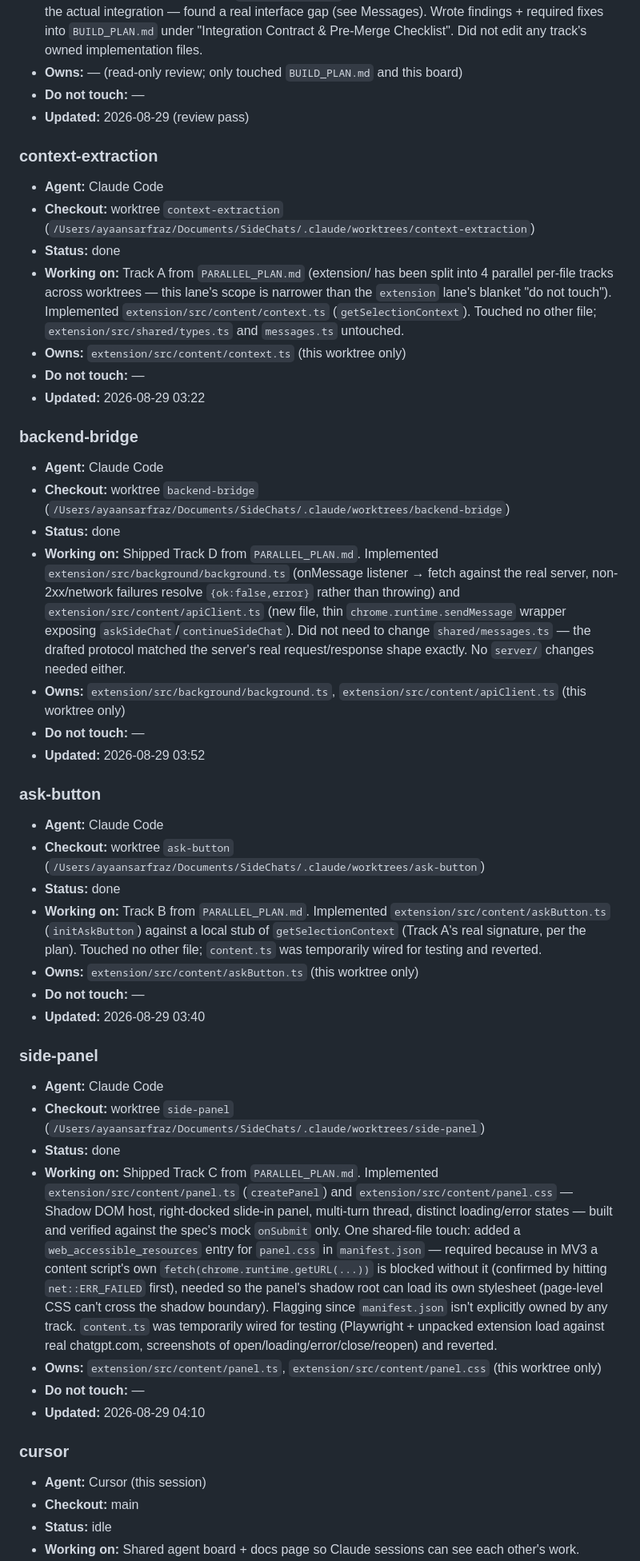
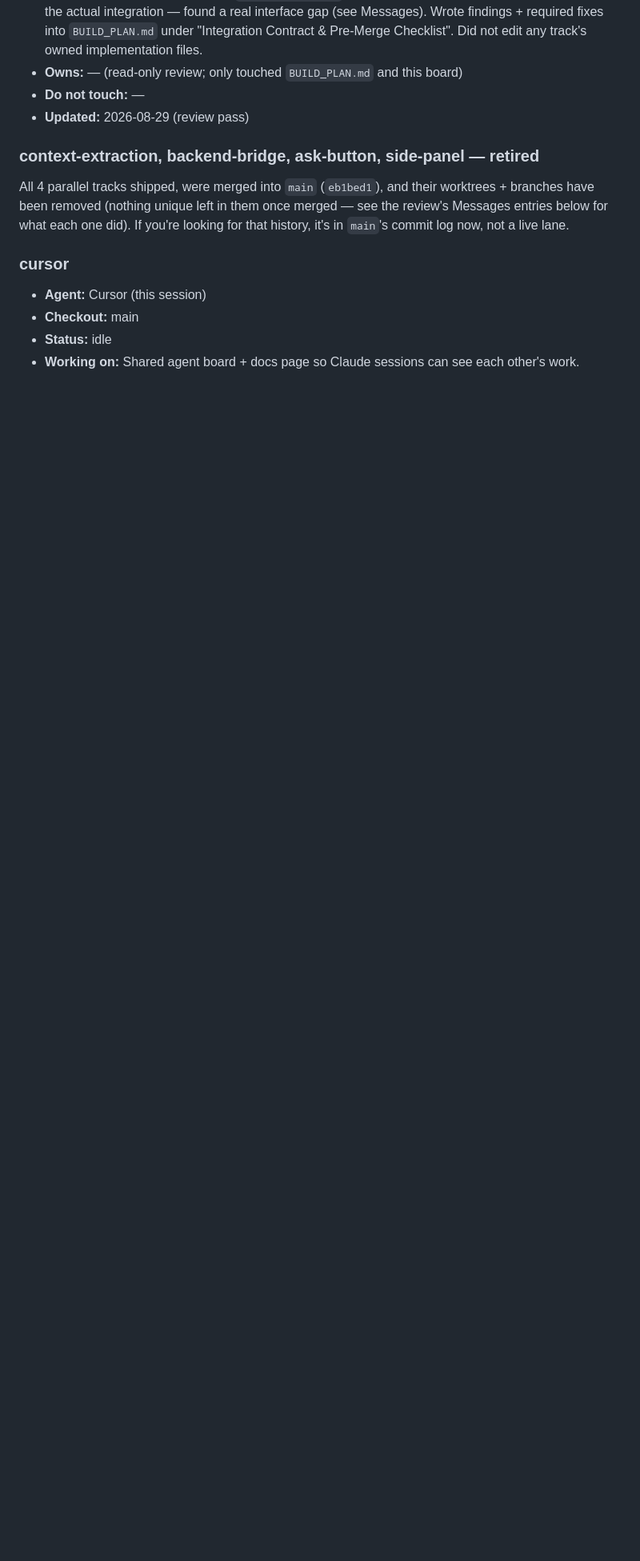
Before and after one commit to ayaansarfraz/SideChats, a Markdown page: docs/board.md, the part around one of its changes. Shown at 80% size. GitHub-like rendering; blank space fills up the shorter version.

Commit message:
Retire the 4 merged track lanes on the board and log worktree cleanup.
Co-Authored-By: Claude Sonnet 5 <noreply@anthropic.com>
Claude-Session: https://claude.ai/code/session_017am4Xw7cdphb6h1sRd7LLq

```diff
--- a/docs/board.md
+++ b/docs/board.md
@@ -43,41 +43,8 @@ Do not create a second copy inside a worktree.
 - **Do not touch:** —
 - **Updated:** 2026-08-29 (review pass)
 
-### context-extraction
-- **Agent:** Claude Code
-- **Checkout:** worktree `context-extraction` (`/Users/ayaansarfraz/Documents/SideChats/.claude/worktrees/context-extraction`)
-- **Status:** done
-- **Working on:** Track A from `PARALLEL_PLAN.md` (extension/ has been split into 4 parallel per-file tracks across worktrees — this lane's scope is narrower than the `extension` lane's blanket "do not touch"). Implemented `extension/src/content/context.ts` (`getSelectionContext`). Touched no other file; `extension/src/shared/types.ts` and `messages.ts` untouched.
-- **Owns:** `extension/src/content/context.ts` (this worktree only)
-- **Do not touch:** —
-- **Updated:** 2026-08-29 03:22
-
-### backend-bridge
-- **Agent:** Claude Code
-- **Checkout:** worktree `backend-bridge` (`/Users/ayaansarfraz/Documents/SideChats/.claude/worktrees/backend-bridge`)
-- **Status:** done
-- **Working on:** Shipped Track D from `PARALLEL_PLAN.md`. Implemented `extension/src/background/background.ts` (onMessage listener → fetch against the real server, non-2xx/network failures resolve `{ok:false,error}` rather than throwing) and `extension/src/content/apiClient.ts` (new file, thin `chrome.runtime.sendMessage` wrapper exposing `askSideChat`/`continueSideChat`). Did not need to change `shared/messages.ts` — the drafted protocol matched the server's real request/response shape exactly. No `server/` changes needed either.
-- **Owns:** `extension/src/background/background.ts`, `extension/src/content/apiClient.ts` (this worktree only)
-- **Do not touch:** —
-- **Updated:** 2026-08-29 03:52
-
-### ask-button
-- **Agent:** Claude Code
-- **Checkout:** worktree `ask-button` (`/Users/ayaansarfraz/Documents/SideChats/.claude/worktrees/ask-button`)
-- **Status:** done
-- **Working on:** Track B from `PARALLEL_PLAN.md`. Implemented `extension/src/content/askButton.ts` (`initAskButton`) against a local stub of `getSelectionContext` (Track A's real signature, per the plan). Touched no other file; `content.ts` was temporarily wired for testing and reverted.
-- **Owns:** `extension/src/content/askButton.ts` (this worktree only)
-- **Do not touch:** —
-- **Updated:** 2026-08-29 03:40
-
-### side-panel
-- **Agent:** Claude Code
-- **Checkout:** worktree `side-panel` (`/Users/ayaansarfraz/Documents/SideChats/.claude/worktrees/side-panel`)
-- **Status:** done
-- **Working on:** Shipped Track C from `PARALLEL_PLAN.md`. Implemented `extension/src/content/panel.ts` (`createPanel`) and `extension/src/content/panel.css` — Shadow DOM host, right-docked slide-in panel, multi-turn thread, distinct loading/error states — built and verified against the spec's mock `onSubmit` only. One shared-file touch: added a `web_accessible_resources` entry for `panel.css` in `manifest.json` — required because in MV3 a content script's own `fetch(chrome.runtime.getURL(...))` is blocked without it (confirmed by hitting `net::ERR_FAILED` first), needed so the panel's shadow root can load its own stylesheet (page-level CSS can't cross the shadow boundary). Flagging since `manifest.json` isn't explicitly owned by any track. `content.ts` was temporarily wired for testing (Playwright + unpacked extension load against real chatgpt.com, screenshots of open/loading/error/close/reopen) and reverted.
-- **Owns:** `extension/src/content/panel.ts`, `extension/src/content/panel.css` (this worktree only)
-- **Do not touch:** —
-- **Updated:** 2026-08-29 04:10
+### context-extraction, backend-bridge, ask-button, side-panel — retired
+All 4 parallel tracks shipped, were merged into `main` (`eb1bed1`), and their worktrees + branches have been removed (nothing unique left in them once merged — see the review's Messages entries below for what each one did). If you're looking for that history, it's in `main`'s commit log now, not a live lane.
 
 ### cursor
 - **Agent:** Cursor (this session)
```
Also changed, not shown: other parts of docs/board.md (+1 -0 lines).
